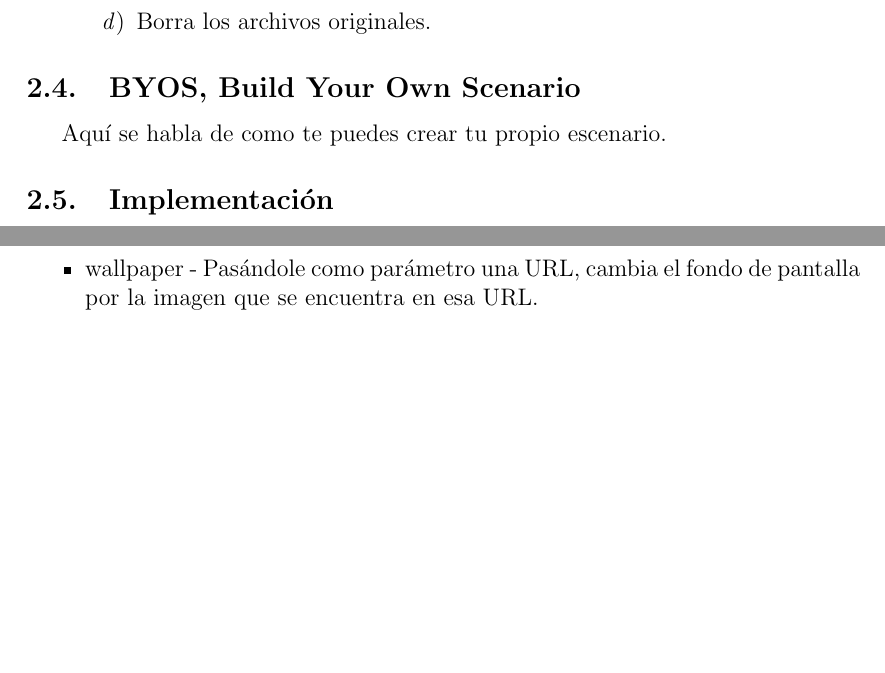
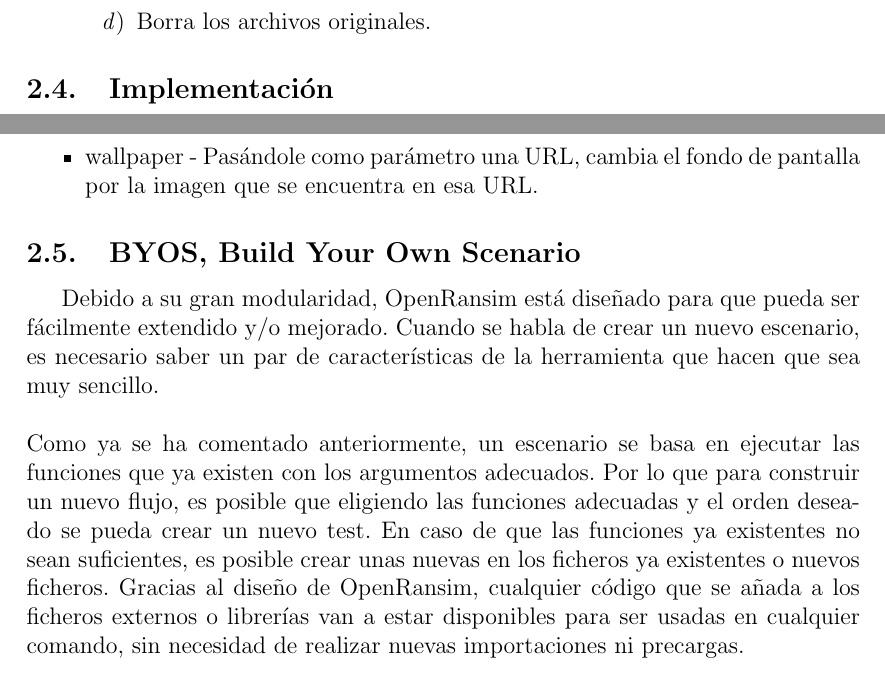
Before and after one commit to iserranos/OpenRansim, a LaTeX paper (docs/plantilla_memoria_tfm.tex): two parts of pages 11 and 12 of 12 before the commit and two parts of pages 11 and 12 of 15 after it, joined at a grey line, cut so that both start at the same text, the shorter picture padded with empty space. Compiled offline with pdfLaTeX.

Commit message:
finished sections 1 and 2

```diff
--- a/docs/plantilla_memoria_tfm.tex
+++ b/docs/plantilla_memoria_tfm.tex
@@ -257,8 +258,6 @@
 	\item Borra los archivos originales.
 \end{enumerate}
 \end{enumerate}
-\subsection{BYOS, Build Your Own Scenario}
-Aquí se habla de como te puedes crear tu propio escenario.
 \subsection{Implementación}
 Para el desarrollo de OpenRansim se ha utilizado el lenguaje Golang. Éste, desarrollado por Google, tiene las ventajas de C en tiempo de ejecución y las de Python, en velocidad de desarrollo. Para poder crear un CLI (Command Line Interface) se ha usado el Framework Cobra. Gracias a Cobra es muy fácil e intuitivo crear CLIs totalmente personalizables con comandos y flags de cualquier tipo. Como se observó en la Figura ~\ref{fig:figure2} la arquitectura de OpenRansim se divide en tres bloques. Los dos más importantes son el paquete cmd y el conjunto de ficheros externos.\\\\
 El bloque cmd contiene todos los comandos que se pueden ejecutar. Estos comandos siguen una forma de implementarse definida por Cobra. Es por eso, que cada comando tiene una fase preliminar y otra posterior a la lógica propia del comando. Estos solo definen una serie de llamadas a funciones con diferentes parámetros de entrada para que se pueda crear un nuevo escenarios. Estas funciones se encuentran implementadas en el grupo de ficheros externos.\\\\
@@ -286,5 +285,9 @@
 	\item network - Este fichero solo contiene la función de realizar peticiones HTTP.
 	\item wallpaper - Pasándole como parámetro una URL, cambia el fondo de pantalla por la imagen que se encuentra en esa URL.
 \end{itemize}
+\subsection{BYOS, Build Your Own Scenario}
+Debido a su gran modularidad, OpenRansim está diseñado para que pueda ser fácilmente extendido y/o mejorado. Cuando se habla de crear un nuevo escenario, es necesario saber un par de características de la herramienta que hacen que sea muy sencillo.\\\\
+Como ya se ha comentado anteriormente, un escenario se basa en ejecutar las funciones que ya existen con los argumentos adecuados. Por lo que para construir un nuevo flujo, es posible que eligiendo las funciones adecuadas y el orden deseado se pueda crear un nuevo test. En caso de que las funciones ya existentes no sean suficientes, es posible crear unas nuevas en los ficheros ya existentes o nuevos ficheros. Gracias al diseño de OpenRansim, cualquier código que se añada a los ficheros externos o librerías van a estar disponibles para ser usadas en cualquier comando, sin necesidad de realizar nuevas importaciones ni precargas.
+\newpage
 \section{Validación experimental}
 En esta sección se van a tratar varios puntos relacionados con el tiempo de ejecución y con los resultados de los diferentes escenarios.\\\\
```
Also changed, not shown: docs/plantilla_memoria_tfm.pdf, docs/plantilla_memoria_tfm.tex (4 more changed lines).
